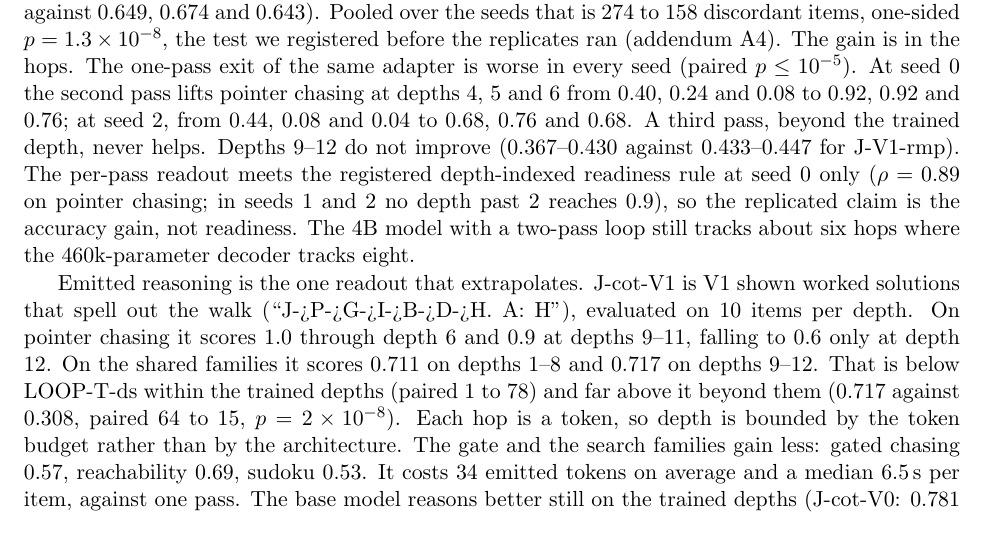
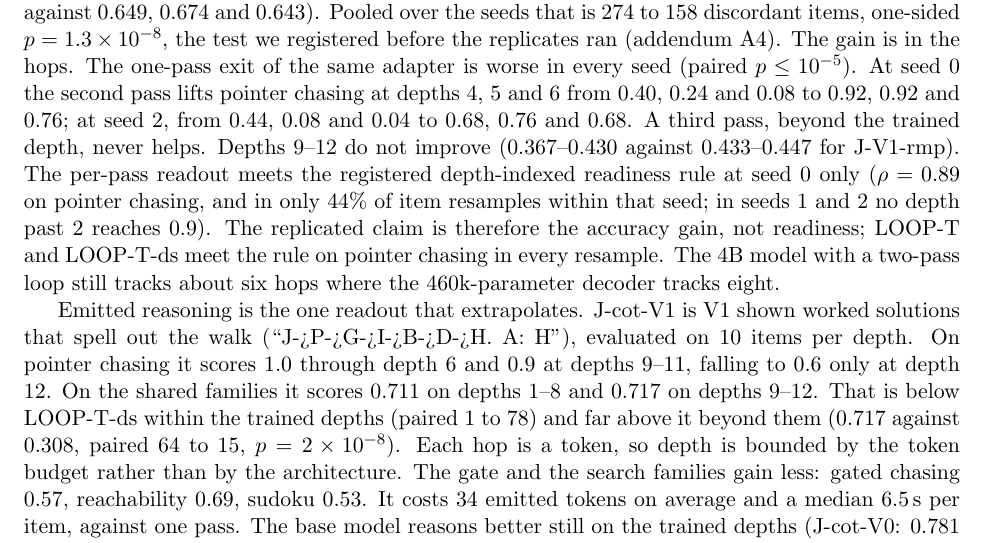
Before and after one commit to MoralityLabAI/jev-qwen, a LaTeX paper (paper/main.tex): part of page 7 of 15, cut so that both start at the same text. Compiled offline with pdfLaTeX.

Commit message:
paper: J-V2b-rmp readiness holds in 44% of item resamples at seed 0 (the edit the previous commit message described)
Co-Authored-By: Claude Opus 5.5 <noreply@anthropic.com>

```diff
--- a/paper/main.tex
+++ b/paper/main.tex
@@ -354,8 +354,10 @@ $p\le10^{-5}$). At seed 0 the second pass lifts pointer chasing at depths 4, 5 a
 0.24 and 0.08 to 0.92, 0.92 and 0.76; at seed 2, from 0.44, 0.08 and 0.04 to 0.68, 0.76 and 0.68.
 A third pass, beyond the trained depth, never helps. Depths 9--12 do not improve (0.367--0.430
 against 0.433--0.447 for J-V1-rmp). The per-pass readout meets the registered depth-indexed
-readiness rule at seed 0 only ($\rho=0.89$ on pointer chasing; in seeds 1 and 2 no depth past 2
-reaches 0.9), so the replicated claim is the accuracy gain, not readiness. The 4B model with a
+readiness rule at seed 0 only ($\rho=0.89$ on pointer chasing, and in only 44\% of item
+resamples within that seed; in seeds 1 and 2 no depth past 2 reaches 0.9). The replicated claim
+is therefore the accuracy gain, not readiness; LOOP-T and LOOP-T-ds meet the rule on pointer
+chasing in every resample. The 4B model with a
 two-pass loop still tracks about six hops where the 460k-parameter decoder tracks eight.
 
 Emitted reasoning is the one readout that extrapolates. J-cot-V1 is V1 shown worked solutions
```
